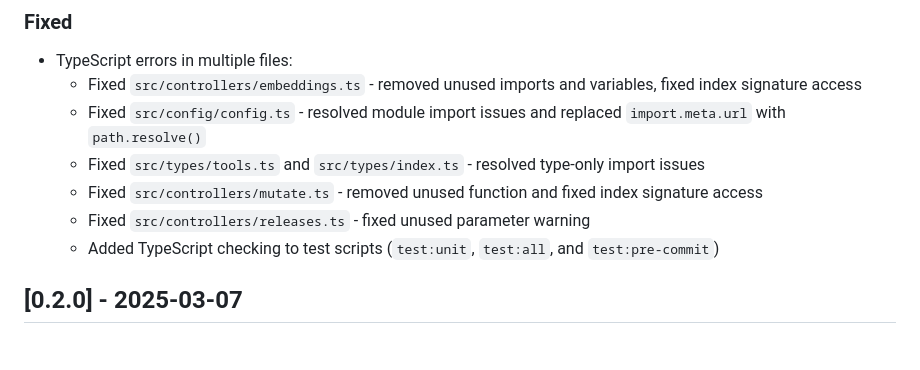
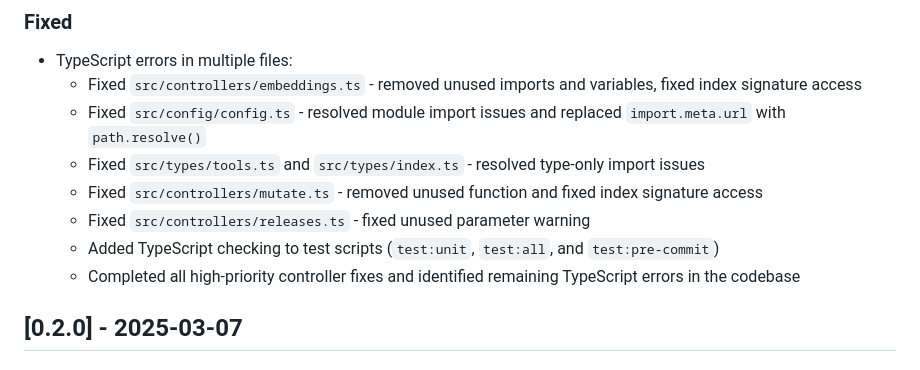
Before and after one commit to sanity-io/sanity-mcp-server, a Markdown page: CHANGELOG.md, the part around the change. Drawn GitHub-style.

Commit message:
Update CHANGELOG.md with summary of TypeScript error fixes

```diff
--- a/CHANGELOG.md
+++ b/CHANGELOG.md
@@ -25,6 +25,7 @@ and this project adheres to [Semantic Versioning](https://semver.org/spec/v2.0.0
   - Fixed `src/controllers/mutate.ts` - removed unused function and fixed index signature access
   - Fixed `src/controllers/releases.ts` - fixed unused parameter warning
   - Added TypeScript checking to test scripts (`test:unit`, `test:all`, and `test:pre-commit`)
+  - Completed all high-priority controller fixes and identified remaining TypeScript errors in the codebase
 
 ## [0.2.0] - 2025-03-07
 ### Added
```
